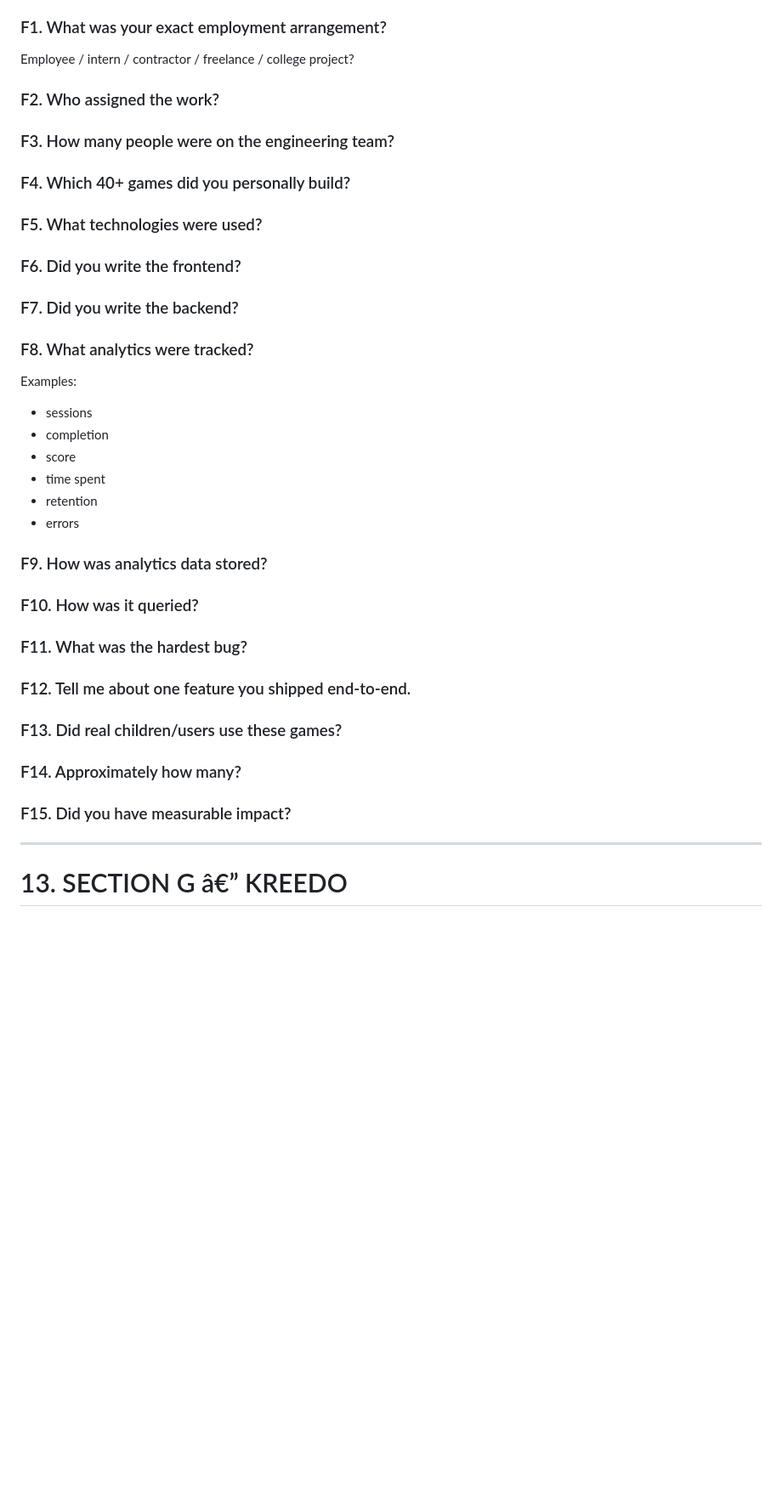
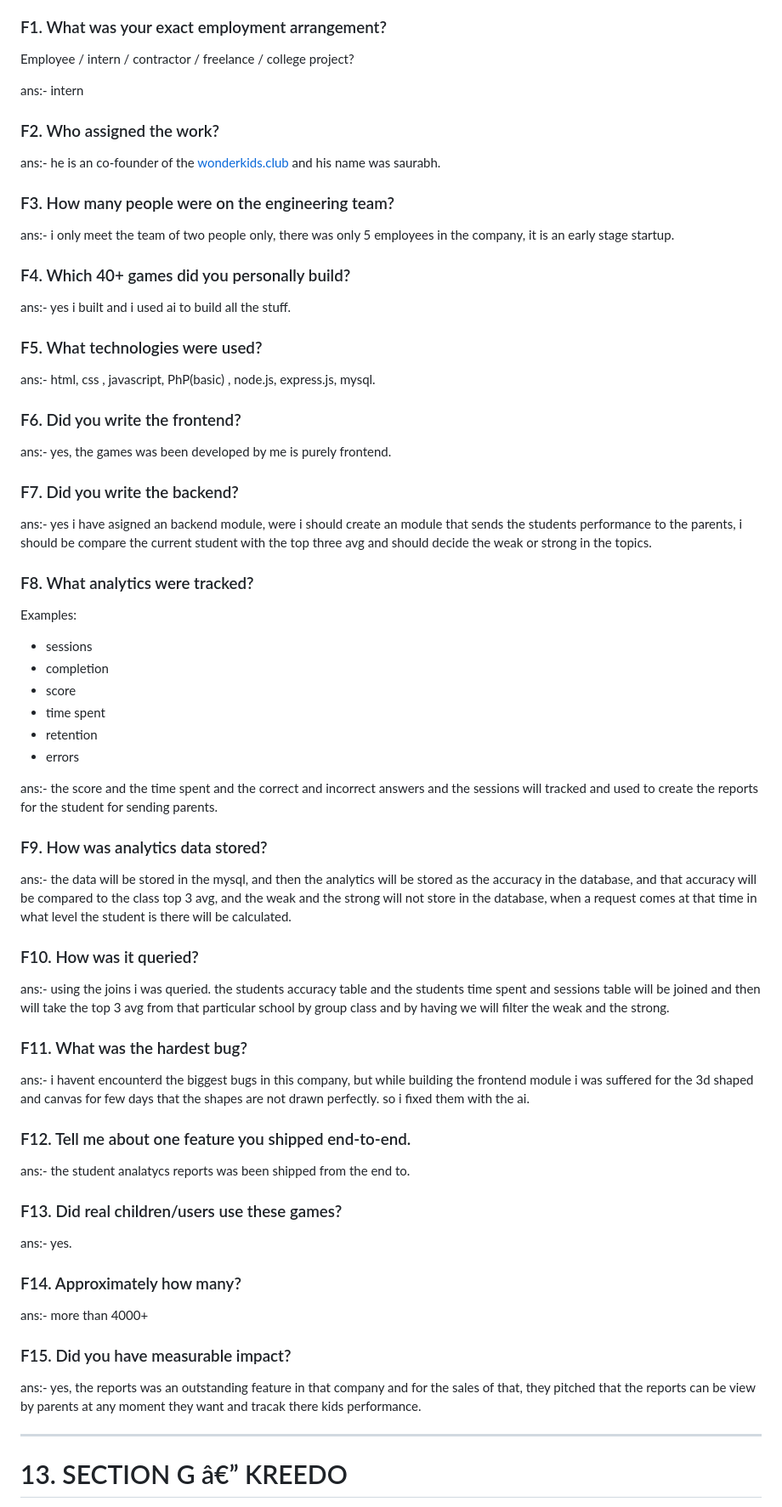
Before and after one commit to chaithanyaneelam/chaithanya_portfolio, a Markdown page: resume.md, the part around the change. Shown at 85% size. Rendered like a GitHub page; blank space fills up the shorter version.

Commit message:
adding wonderkids exp

```diff
--- a/resume.md
+++ b/resume.md
@@ -744,17 +744,31 @@ We need the truth behind this.
 
 Employee / intern / contractor / freelance / college project?
 
+ans:- intern
+
 ### F2. Who assigned the work?
 
+ans:- he is an co-founder of the [wonderkids.club](http://wonderkids.club) and his name was saurabh.
+
 ### F3. How many people were on the engineering team?
 
+ans:- i only meet the team of two people only, there was only 5 employees in the company, it is an early stage startup.
+
 ### F4. Which 40+ games did you personally build?
 
+ans:- yes i built and i used ai to build all the stuff.
+
 ### F5. What technologies were used?
 
+ans:- html, css , javascript, PhP(basic) , node.js, express.js, mysql.
+
 ### F6. Did you write the frontend?
 
+ans:- yes, the games was been developed by me is purely frontend.
+
 ### F7. Did you write the backend?
+
+ans:- yes i have asigned an backend module, were i should create an module that sends the students performance to the parents, i should be compare the current student with the top three avg and should decide the weak or strong in the topics.
 
 ### F8. What analytics were tracked?
 
@@ -767,19 +781,34 @@ Examples:
 - retention
 - errors
 
+ans:- the score and the time spent and the correct and incorrect answers and the sessions will tracked and used to create the reports for the student for sending parents.
+
 ### F9. How was analytics data stored?
 
+ans:- the data will be stored in the mysql, and then the analytics will be stored as the accuracy in the database, and that accuracy will be compared to the class top 3 avg, and the weak and the strong will not store in the database, when a request comes at that time in what level the student is there will be calculated.
+
 ### F10. How was it queried?
 
+ans:- using the joins i was queried. the students accuracy table and the students time spent and sessions table will be joined and then will take the top 3 avg from that particular school by group class and by having we will filter the weak and the strong.
+
 ### F11. What was the hardest bug?
 
+ans:- i havent encounterd the biggest bugs in this company, but while building the frontend module i was suffered for the 3d shaped and canvas for few days that the shapes are not drawn perfectly. so i fixed them with the ai.
+
 ### F12. Tell me about one feature you shipped end-to-end.
 
+ans:- the student analatycs reports was been shipped from the end to.
+
 ### F13. Did real children/users use these games?
 
+ans:- yes.
+
 ### F14. Approximately how many?
 
+ans:- more than 4000+
+
 ### F15. Did you have measurable impact?
+ans:- yes, the reports was an outstanding feature in that company and for the sales of that, they pitched that the reports can be view by parents at any moment they want and tracak there kids performance.
 
 ---
 
```
